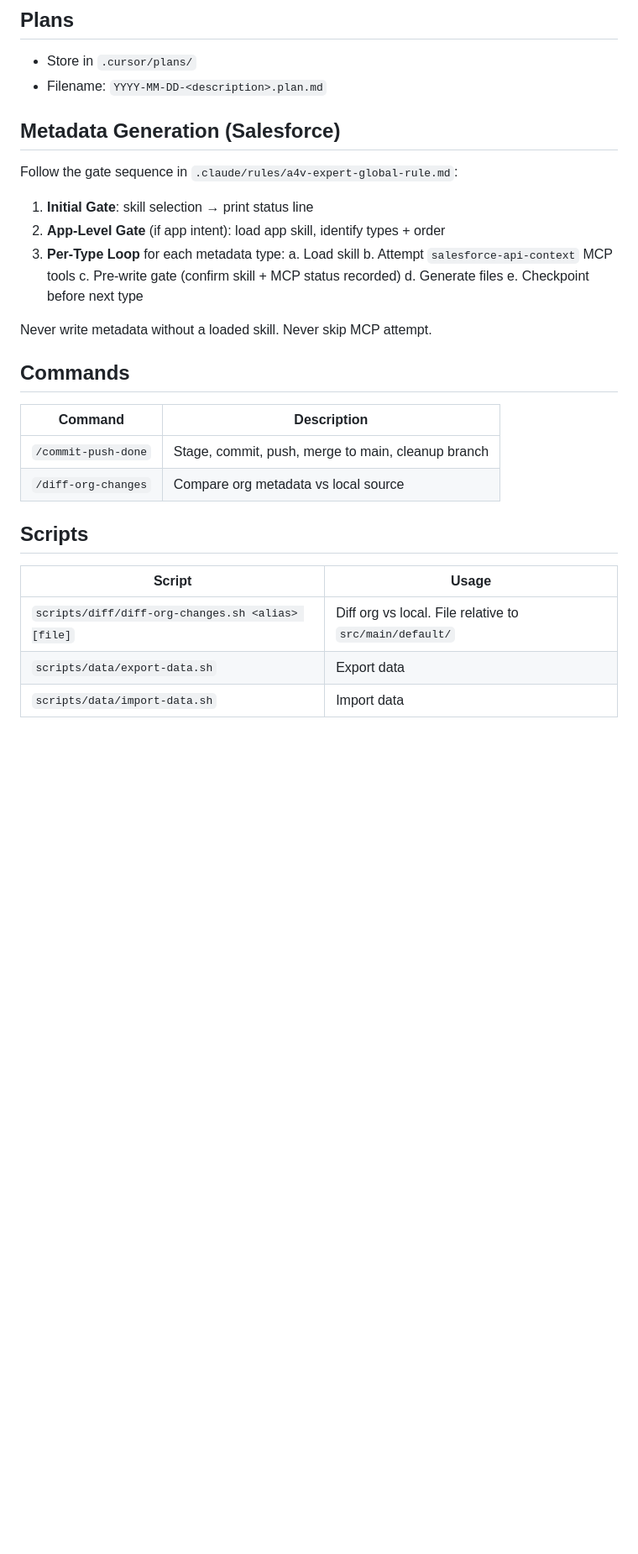
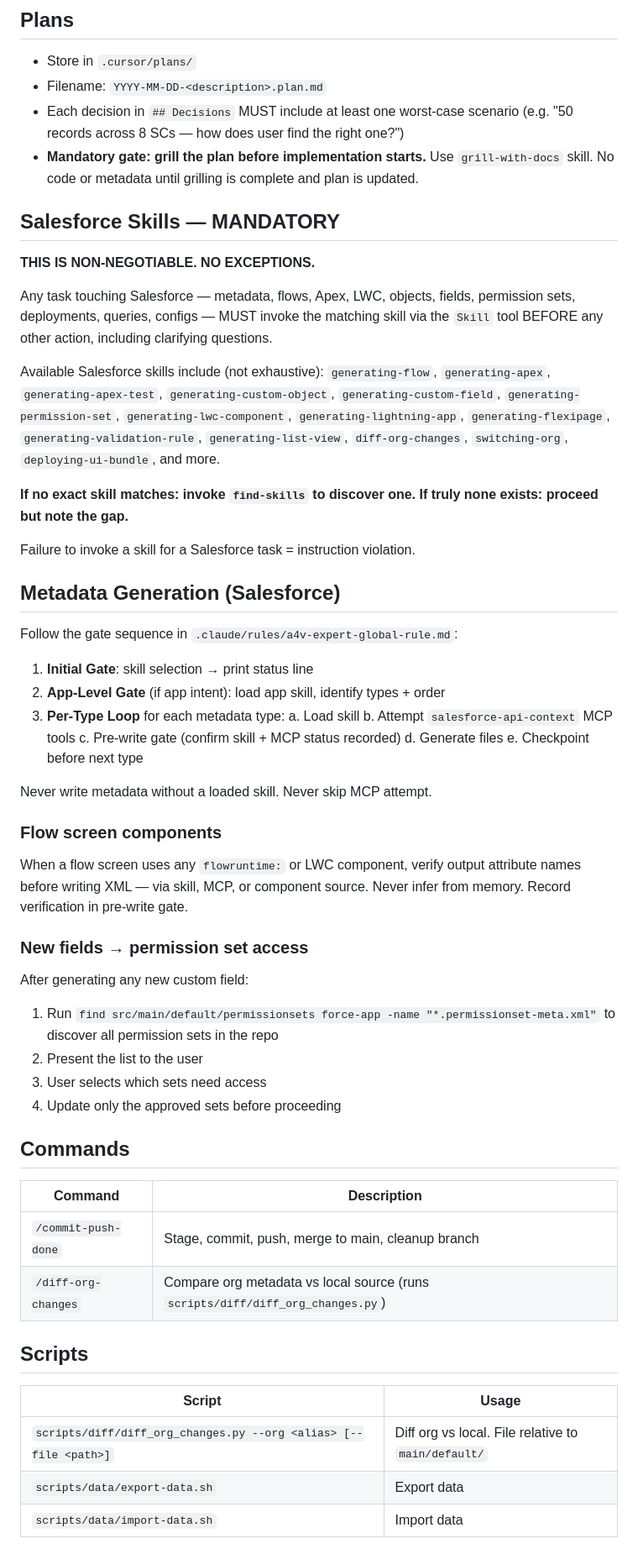
Before and after one commit to deniskrizanovic/sf_CosmicWorkBench, a Markdown page: CLAUDE.md, the part around the change. Shown at 84% size. Drawn GitHub-style; blank space fills up the shorter version.

Commit message:
docs(claude): enforce Salesforce skills gate and tighten plan + metadata rules
Add mandatory Salesforce skill invocation rule with no exceptions.
Add worst-case scenario requirement to plan decisions. Add flow screen
component output-attribute verification rule. Add new-field → permset
access workflow. Update diff script reference to Python CLI.

```diff
--- a/CLAUDE.md
+++ b/CLAUDE.md
@@ -29,6 +29,21 @@ Exception: security warnings, irreversible ops, ambiguous multi-step sequences -
 
 - Store in `.cursor/plans/`
 - Filename: `YYYY-MM-DD-<description>.plan.md`
+- Each decision in `## Decisions` MUST include at least one worst-case scenario (e.g. "50 records across 8 SCs — how does user find the right one?")
+- **Mandatory gate: grill the plan before implementation starts.** Use `grill-with-docs` skill. No code or metadata until grilling is complete and plan is updated.
+
+## Salesforce Skills — MANDATORY
+
+**THIS IS NON-NEGOTIABLE. NO EXCEPTIONS.**
+
+Any task touching Salesforce — metadata, flows, Apex, LWC, objects, fields, permission sets, deployments, queries, configs — MUST invoke the matching skill via the `Skill` tool BEFORE any other action, including clarifying questions.
+
+Available Salesforce skills include (not exhaustive):
+`generating-flow`, `generating-apex`, `generating-apex-test`, `generating-custom-object`, `generating-custom-field`, `generating-permission-set`, `generating-lwc-component`, `generating-lightning-app`, `generating-flexipage`, `generating-validation-rule`, `generating-list-view`, `diff-org-changes`, `switching-org`, `deploying-ui-bundle`, and more.
+
+**If no exact skill matches: invoke `find-skills` to discover one. If truly none exists: proceed but note the gap.**
+
+Failure to invoke a skill for a Salesforce task = instruction violation.
 
 ## Metadata Generation (Salesforce)
 
@@ -44,18 +59,30 @@ Follow the gate sequence in `.claude/rules/a4v-expert-global-rule.md`:
 
 Never write metadata without a loaded skill. Never skip MCP attempt.
 
+### Flow screen components
+
+When a flow screen uses any `flowruntime:` or LWC component, verify output attribute names before writing XML — via skill, MCP, or component source. Never infer from memory. Record verification in pre-write gate.
+
+### New fields → permission set access
+
+After generating any new custom field:
+1. Run `find src/main/default/permissionsets force-app -name "*.permissionset-meta.xml"` to discover all permission sets in the repo
+2. Present the list to the user
+3. User selects which sets need access
+4. Update only the approved sets before proceeding
+
 ## Commands
 
 | Command | Description |
 |---------|-------------|
 | `/commit-push-done` | Stage, commit, push, merge to main, cleanup branch |
-| `/diff-org-changes` | Compare org metadata vs local source |
+| `/diff-org-changes` | Compare org metadata vs local source (runs `scripts/diff/diff_org_changes.py`) |
 
 ## Scripts
 
 | Script | Usage |
 |--------|-------|
-| `scripts/diff/diff-org-changes.sh <alias> [file]` | Diff org vs local. File relative to `src/main/default/` |
+| `scripts/diff/diff_org_changes.py --org <alias> [--file <path>]` | Diff org vs local. File relative to `main/default/` |
 | `scripts/data/export-data.sh` | Export data |
 | `scripts/data/import-data.sh` | Import data |
 
```
